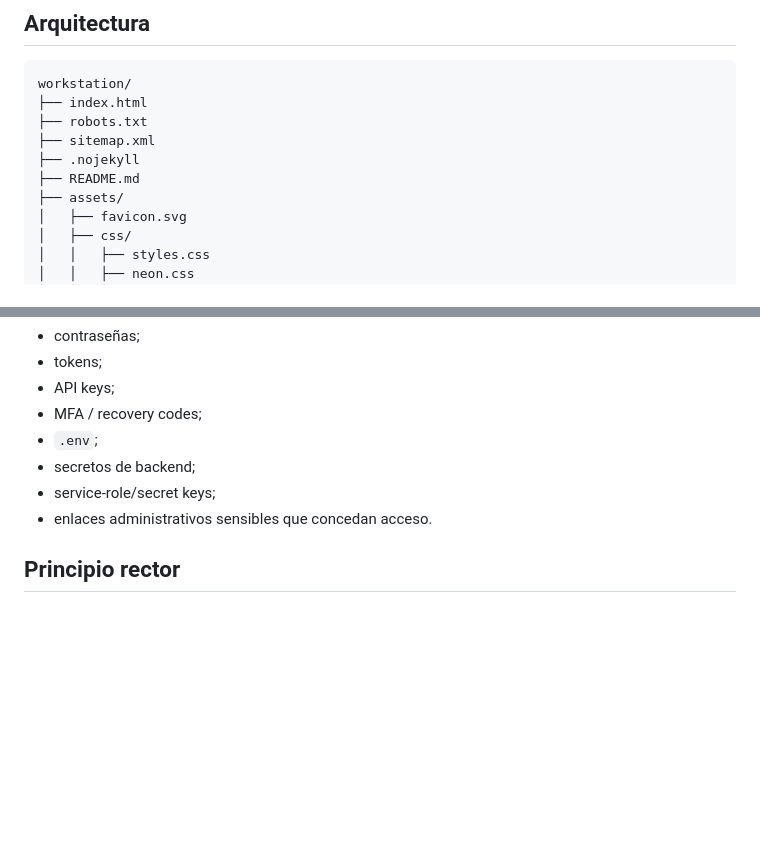
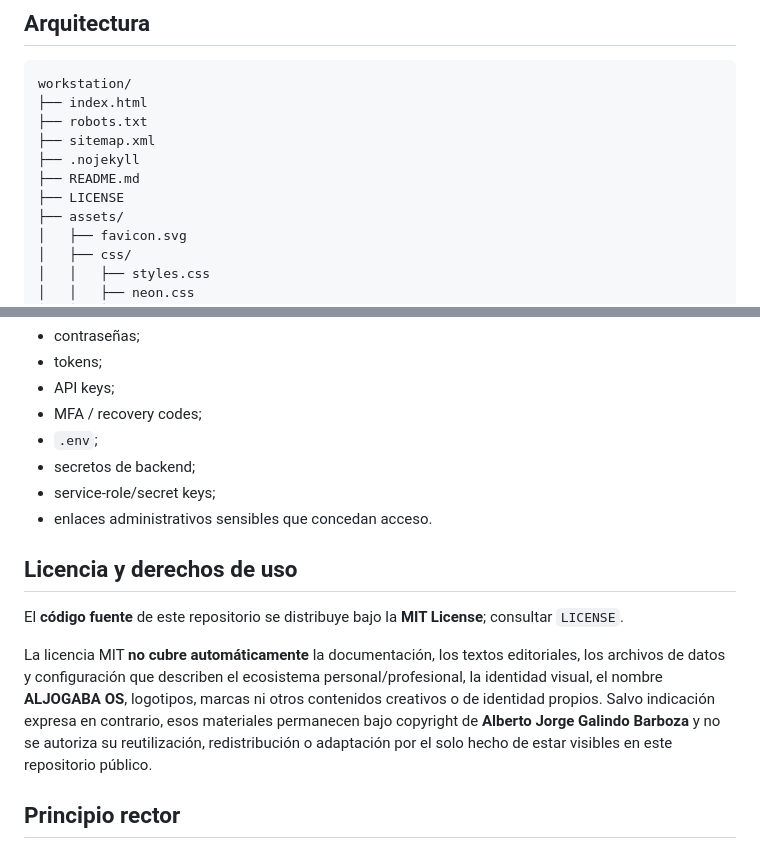
Before and after one commit to aljogaba-academico/workstation, a Markdown page: README.md, 2 parts joined by grey strips. Rendered like a GitHub page; blank space fills up the shorter version.

Commit message:
docs: clarify source-code license and reserved content rights

```diff
--- a/README.md
+++ b/README.md
@@ -146,6 +146,7 @@ workstation/
 ├── sitemap.xml
 ├── .nojekyll
 ├── README.md
+├── LICENSE
 ├── assets/
 │   ├── favicon.svg
 │   ├── css/
@@ -204,6 +205,12 @@ GitHub Pages es público. ALJOGABA OS puede mostrar nombres operativos, reposito
 - service-role/secret keys;
 - enlaces administrativos sensibles que concedan acceso.
 
+## Licencia y derechos de uso
+
+El **código fuente** de este repositorio se distribuye bajo la **MIT License**; consultar `LICENSE`.
+
+La licencia MIT **no cubre automáticamente** la documentación, los textos editoriales, los archivos de datos y configuración que describen el ecosistema personal/profesional, la identidad visual, el nombre **ALJOGABA OS**, logotipos, marcas ni otros contenidos creativos o de identidad propios. Salvo indicación expresa en contrario, esos materiales permanecen bajo copyright de **Alberto Jorge Galindo Barboza** y no se autoriza su reutilización, redistribución o adaptación por el solo hecho de estar visibles en este repositorio público.
+
 ## Principio rector
 
 > **ALJOGABA OS no es la fuente de verdad de los proyectos. Es el mapa de mando para encontrar las fuentes de verdad, entender sus dependencias y elegir la ruta correcta.**
```
